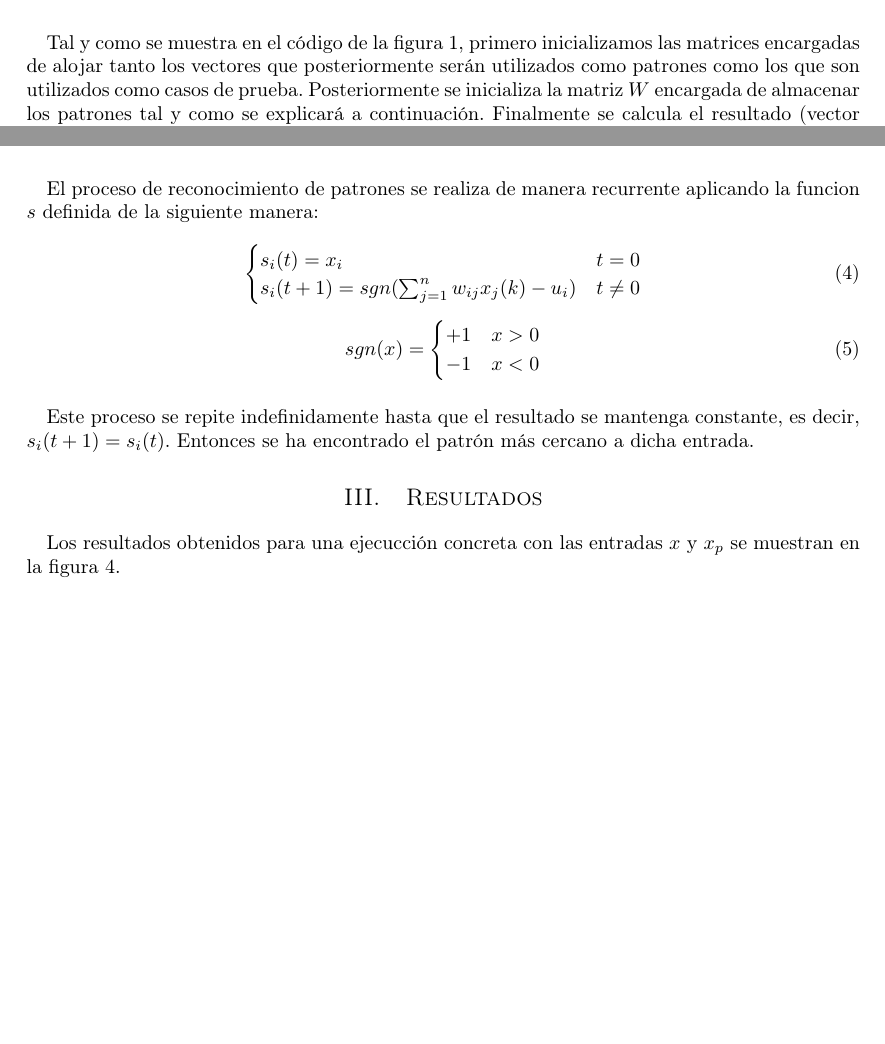
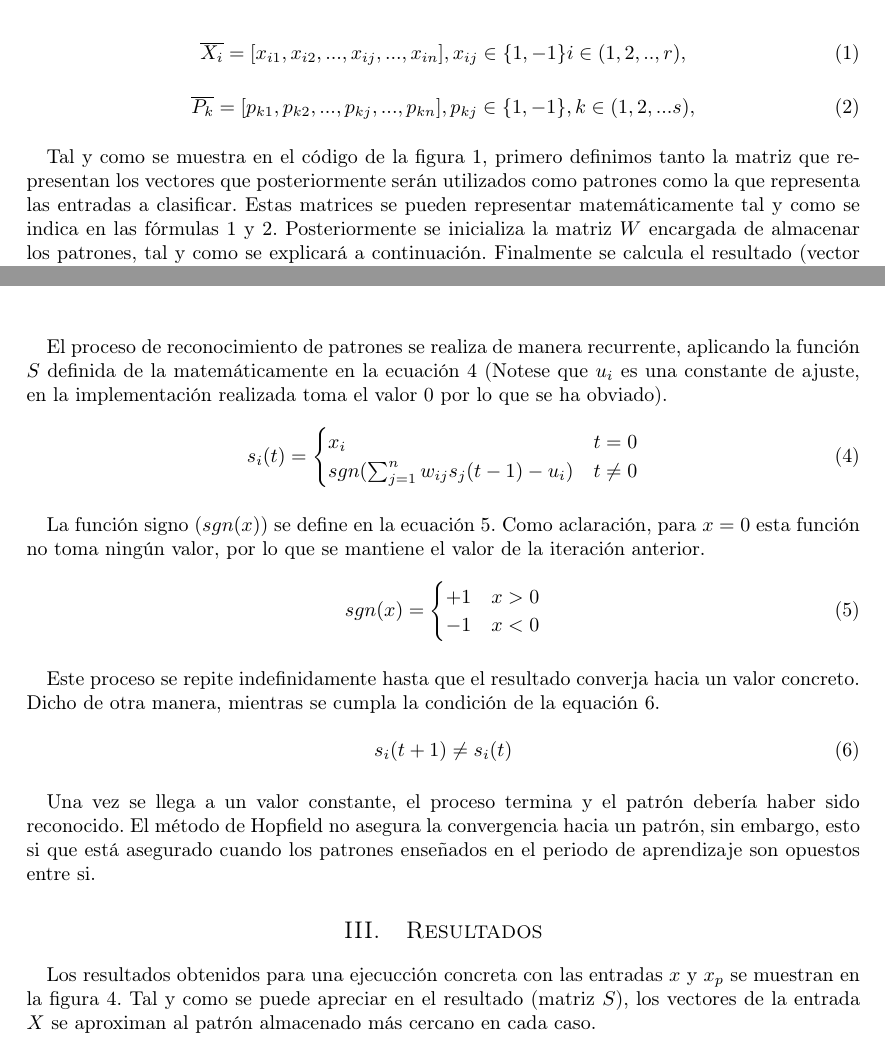
Before and after one commit to garciparedes/data-mining-hopfield-network, a LaTeX document (article/article.tex): two parts of pages 1 and 2 of 3, joined at a grey line, cut at the place of the change, the shorter picture padded with empty space. Compiled offline with pdfLaTeX.

Commit message:
Working on document

```diff
--- a/article/article.tex
+++ b/article/article.tex
@@ -15,11 +15,6 @@
 \usepackage{graphicx}
 \graphicspath{ {images/} }
 
-
-
-\usepackage{abstract}
-\renewcommand{\abstractnamefont}{\normalfont\bfseries}
-\renewcommand{\abstracttextfont}{\normalfont\small\itshape}
 
 \usepackage{minted}
 \usepackage{float}
@@ -94,15 +81,13 @@
 			\label{code:main}
 		\end{figure}
 
-		\paragraph{}
-		Tal y como se muestra en el código de la figura \ref{code:main}, primero inicializamos las matrices encargadas de alojar tanto los vectores que posteriormente serán utilizados como patrones como los que son utilizados como casos de prueba. Posteriormente se inicializa la matriz $W$ encargada de almacenar los patrones tal y como se explicará a continuación. Finalmente se calcula el resultado (vector más cercano entre los patrones por cada entrada).
-
-		\begin{equation}
-		\overline{X}(i) = [x_1(i), x_2(i), ..., x_j(i), ..., x_n(i)], x_j(i) \in \{1,-1\} i \in (1,2,.., r),
+		\begin{equation} \label{eq:1}
+			\overline{X_{i}} = [x_{i1}, x_{i2}, ..., x_{ij}, ..., x_{in}], x_{ij} \in \{1,-1\} i \in (1,2,.., r),
 		\end{equation}
 
-		\begin{equation}
-			\overline{XP}(k) = [xp_1(k), xp_2(k), ..., xp_j(k), ..., xp_n(k)], xp_j(j) \in \{1,-1\}, k \in (1,2,...p),
+		\begin{equation} \label{eq:2}
+			\overline{P_{k}} = [p_{k1}, p_{k2}, ..., p_{kj}, ..., p_{kn}], p_{kj} \in \{1,-1\}, k \in (1,2,...s),
 		\end{equation}
 
-		\begin{figure}[H]
+		\paragraph{}
+		Tal y como se muestra en el código de la figura \ref{code:main}, primero definimos tanto la matriz que representan los  vectores que posteriormente serán utilizados como patrones como la que representa las entradas a clasificar. Estas matrices se pueden representar matemáticamente tal y como se indica en las fórmulas \ref{eq:1} y \ref{eq:2}.  Posteriormente se inicializa la matriz $W$ encargada de almacenar los patrones, tal y como se explicará a continuación. Finalmente se calcula el resultado (vector más cercano entre los patrones por cada entrada).
@@ -127,16 +118,20 @@
 		\end{figure}
 
 		\paragraph{}
-		El proceso de reconocimiento de patrones se realiza de manera recurrente aplicando la funcion $s$ definida de la siguiente manera:
+		El proceso de reconocimiento de patrones se realiza de manera recurrente, aplicando la función $S$ definida de la matemáticamente en la ecuación \ref{eq:4} (Notese que $u_{i}$ es una constante de ajuste, en la implementación realizada toma el valor $0$ por lo que se ha obviado).
 
-		\begin{equation}
-		 \begin{cases}
-      	s_i(t) = x_i & t = 0 \\
-      	s_i(t+1) = sgn(\sum_{j=1}^{n} w_{ij}x_{j}(k) - u_{i}) & t \neq 0 \\
+		\begin{equation} \label{eq:4}
+		 	s_i(t) =
+		 	\begin{cases}
+      	x_i 																					& t = 0 		\\
+      	sgn(\sum_{j=1}^{n} w_{ij}s_{j}(t-1) - u_{i}) 	& t \neq 0 	\\
    		\end{cases}
 		\end{equation}
 
-		\begin{equation}
+		\paragraph{}
+		La función signo ($sgn(x)$) se define en la ecuación \ref{eq:5}. Como aclaración, para $x = 0$ esta función no toma ningún valor, por lo que se mantiene el valor de la iteración anterior.
+
+		\begin{equation} \label{eq:5}
 			sgn(x) =
 			\begin{cases}
 				+1 & x > 0 \\
@@ -145,11 +140,18 @@
 		\end{equation}
 
 		\paragraph{}
-		Este proceso se repite indefinidamente hasta que el resultado se mantenga constante, es decir, $s_i(t+1) = s_i(t)$. Entonces se ha encontrado el patrón más cercano a dicha entrada.
+		Este proceso se repite indefinidamente hasta que el resultado converja hacia un valor concreto. Dicho de otra manera, mientras se cumpla la condición de la equación \ref{eq:6}.
+
+		\begin{equation} \label{eq:6}
+			s_i(t+1) \neq s_i(t)
+		\end{equation}
+
+		\paragraph{}
+		Una vez se llega a un valor constante, el proceso termina y el patrón debería haber sido reconocido. El método de Hopfield no asegura la convergencia hacia un patrón, sin embargo, esto si que está asegurado cuando los patrones enseñados en el periodo de aprendizaje son opuestos entre si.
 
 
 	\section{Resultados}
 
 		\paragraph{}
-		Los resultados obtenidos para una ejecucción concreta con las entradas $x$ y $x_p$ se muestran en la figura \ref{results}.
+		Los resultados obtenidos para una ejecucción concreta con las entradas $x$ y $x_p$ se muestran en la figura \ref{results}. Tal y como se puede apreciar en el resultado (matriz $S$), los vectores de la entrada $X$ se aproximan al patrón almacenado más cercano en cada caso.
 
@@ -158,7 +160,6 @@
 			\inputminted{bash}{../output.txt}
 			\caption{Resultados obtenidos}
 			\label{results}
-
 		\end{figure}
 
 \end{document}
```
Also changed, not shown: output.txt (+0 -6 lines), article/article.pdf, article/article.tex (34 more changed lines), 3 other files.
